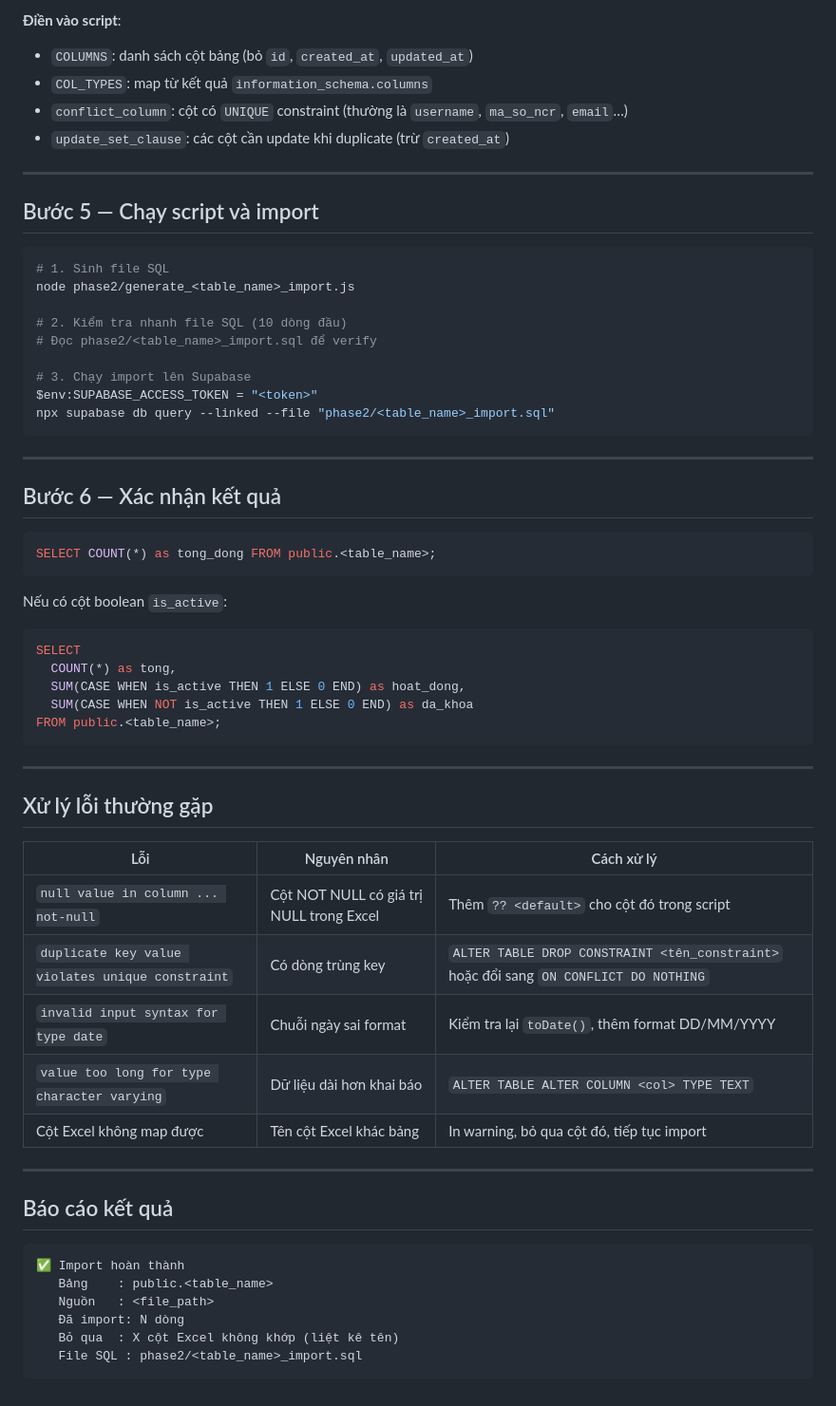
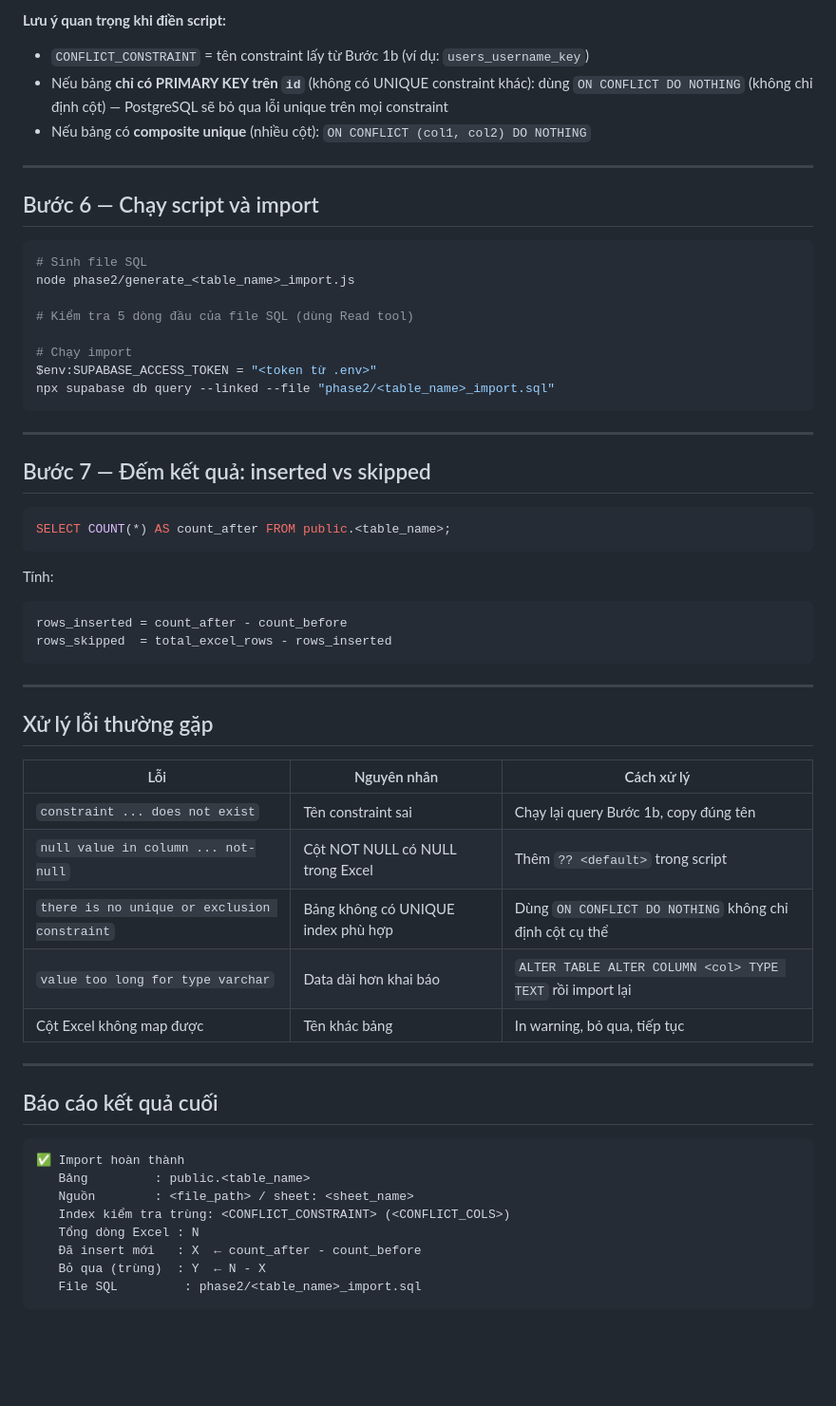
Before and after one commit to khuongtvAI/gsbb-control-tower, a Markdown page: .claude/commands/excel-import.md, the part around one of its changes. Shown at 95% size. GitHub-like rendering; blank space fills up the shorter version.

````diff
--- a/.claude/commands/excel-import.md
+++ b/.claude/commands/excel-import.md
@@ -166,42 +186,37 @@ console.log('Done: ' + rows.length + ' rows → phase2/<table_name>_import.sql')
 ```
 
-**Điền vào script**:
-- `COLUMNS`: danh sách cột bảng (bỏ `id`, `created_at`, `updated_at`)
-- `COL_TYPES`: map từ kết quả `information_schema.columns`
-- `conflict_column`: cột có `UNIQUE` constraint (thường là `username`, `ma_so_ncr`, `email`…)
-- `update_set_clause`: các cột cần update khi duplicate (trừ `created_at`)
+**Lưu ý quan trọng khi điền script:**
+- `CONFLICT_CONSTRAINT` = tên constraint lấy từ Bước 1b (ví dụ: `users_username_key`)
+- Nếu bảng **chỉ có PRIMARY KEY trên `id`** (không có UNIQUE constraint khác): dùng `ON CONFLICT DO NOTHING` (không chỉ định cột) — PostgreSQL sẽ bỏ qua lỗi unique trên mọi constraint
+- Nếu bảng có **composite unique** (nhiều cột): `ON CONFLICT (col1, col2) DO NOTHING`
 
 ---
 
-## Bước 5 — Chạy script và import
+## Bước 6 — Chạy script và import
 
 ```bash
-# 1. Sinh file SQL
+# Sinh file SQL
 node phase2/generate_<table_name>_import.js
 
-# 2. Kiểm tra nhanh file SQL (10 dòng đầu)
-# Đọc phase2/<table_name>_import.sql để verify
+# Kiểm tra 5 dòng đầu của file SQL (dùng Read tool)
 
-# 3. Chạy import lên Supabase
-$env:SUPABASE_ACCESS_TOKEN = "<token>"
+# Chạy import
+$env:SUPABASE_ACCESS_TOKEN = "<token từ .env>"
 npx supabase db query --linked --file "phase2/<table_name>_import.sql"
 ```
 
 ---
 
-## Bước 6 — Xác nhận kết quả
+## Bước 7 — Đếm kết quả: inserted vs skipped
 
 ```sql
-SELECT COUNT(*) as tong_dong FROM public.<table_name>;
+SELECT COUNT(*) AS count_after FROM public.<table_name>;
 ```
 
-Nếu có cột boolean `is_active`:
-```sql
-SELECT
-  COUNT(*) as tong,
-  SUM(CASE WHEN is_active THEN 1 ELSE 0 END) as hoat_dong,
-  SUM(CASE WHEN NOT is_active THEN 1 ELSE 0 END) as da_khoa
-FROM public.<table_name>;
+Tính:
+```
+rows_inserted = count_after - count_before
+rows_skipped  = total_excel_rows - rows_inserted
 ```
 
 ---
@@ -210,21 +225,23 @@ FROM public.<table_name>;
 
 | Lỗi | Nguyên nhân | Cách xử lý |
 |---|---|---|
-| `null value in column ... not-null` | Cột NOT NULL có giá trị NULL trong Excel | Thêm `?? <default>` cho cột đó trong script |
-| `duplicate key value violates unique constraint` | Có dòng trùng key | `ALTER TABLE DROP CONSTRAINT <tên_constraint>` hoặc đổi sang `ON CONFLICT DO NOTHING` |
-| `invalid input syntax for type date` | Chuỗi ngày sai format | Kiểm tra lại `toDate()`, thêm format DD/MM/YYYY |
-| `value too long for type character varying` | Dữ liệu dài hơn khai báo | `ALTER TABLE ALTER COLUMN <col> TYPE TEXT` |
-| Cột Excel không map được | Tên cột Excel khác bảng | In warning, bỏ qua cột đó, tiếp tục import |
+| `constraint ... does not exist` | Tên constraint sai | Chạy lại query Bước 1b, copy đúng tên |
+| `null value in column ... not-null` | Cột NOT NULL có NULL trong Excel | Thêm `?? <default>` trong script |
+| `there is no unique or exclusion constraint` | Bảng không có UNIQUE index phù hợp | Dùng `ON CONFLICT DO NOTHING` không chỉ định cột cụ thể |
+| `value too long for type varchar` | Data dài hơn khai báo | `ALTER TABLE ALTER COLUMN <col> TYPE TEXT` rồi import lại |
+| Cột Excel không map được | Tên khác bảng | In warning, bỏ qua, tiếp tục |
 
 ---
 
-## Báo cáo kết quả
+## Báo cáo kết quả cuối
 
 ```
 ✅ Import hoàn thành
-   Bảng    : public.<table_name>
-   Nguồn   : <file_path>
-   Đã import: N dòng
-   Bỏ qua  : X cột Excel không khớp (liệt kê tên)
-   File SQL : phase2/<table_name>_import.sql
+   Bảng         : public.<table_name>
+   Nguồn        : <file_path> / sheet: <sheet_name>
+   Index kiểm tra trùng: <CONFLICT_CONSTRAINT> (<CONFLICT_COLS>)
+   Tổng dòng Excel : N
+   Đã insert mới   : X  ← count_after - count_before
+   Bỏ qua (trùng)  : Y  ← N - X
+   File SQL         : phase2/<table_name>_import.sql
 ```
````
Also changed, not shown: other parts of .claude/commands/excel-import.md (+85 -65 lines).
